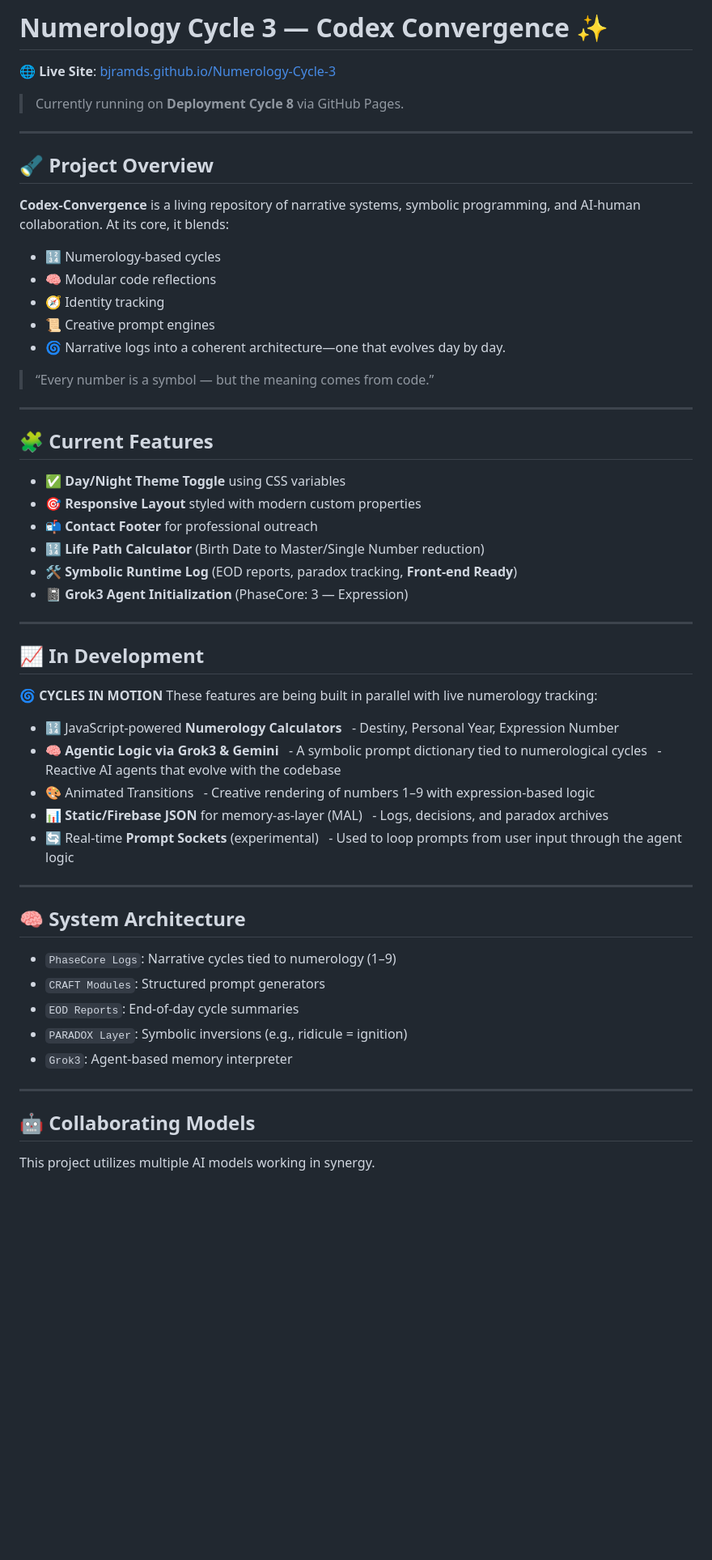
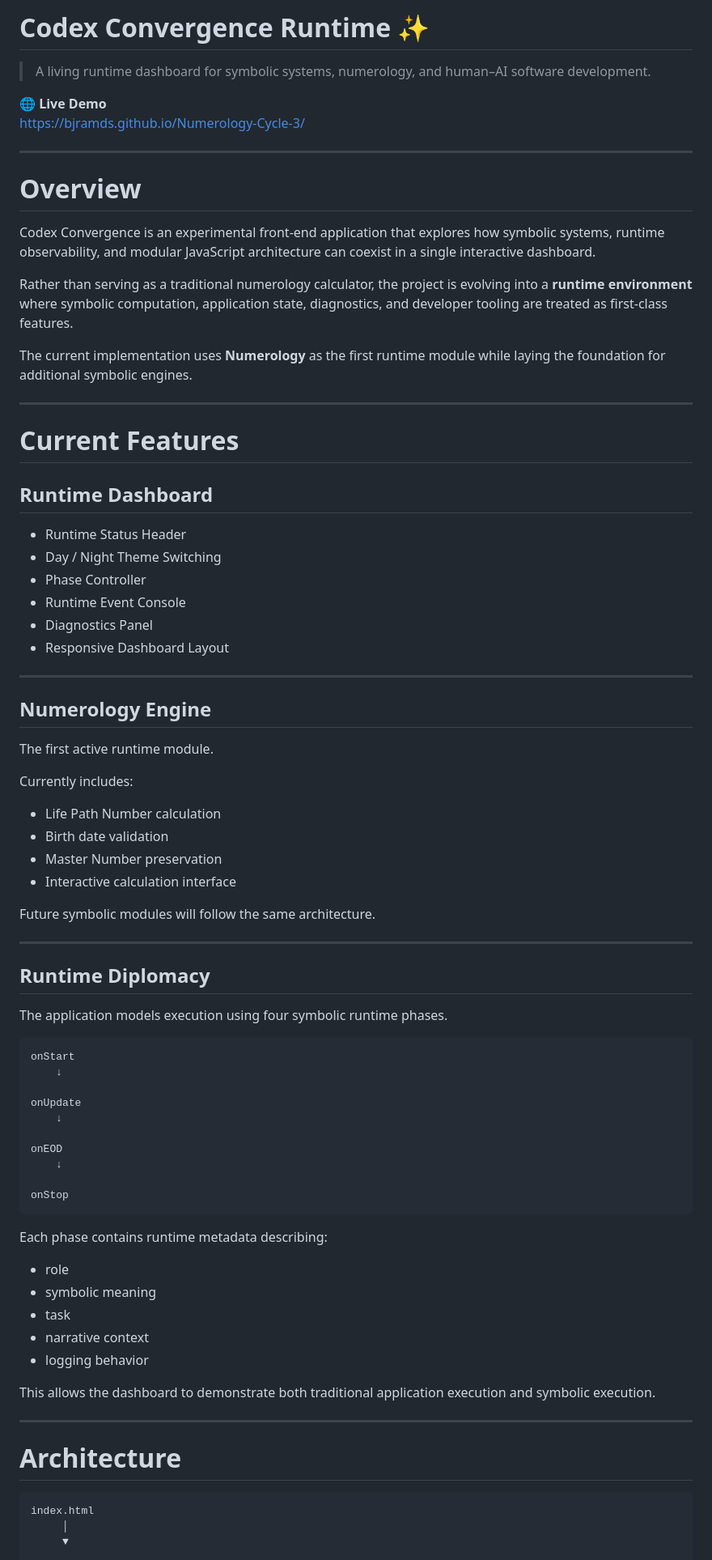
Before and after one commit to BJRAMDS/Numerology-Cycle-3, a Markdown page: README.md, the part around one of its changes. Shown at 81% size. GitHub-like rendering; blank space fills up the shorter version.

Commit message:
Revise README for Codex Convergence Runtime
Updated project title and overview, expanded features, and refined development roadmap.

````diff
--- a/README.md
+++ b/README.md
@@ -1,67 +1,83 @@
-# Numerology Cycle 3 — Codex Convergence ✨
+# Codex Convergence Runtime ✨
 
-🌐 **Live Site**: [bjramds.github.io/Numerology-Cycle-3](https://bjramds.github.io/Numerology-Cycle-3)
+> A living runtime dashboard for symbolic systems, numerology, and human–AI software development.
 
-> Currently running on **Deployment Cycle 8** via GitHub Pages.
+🌐 **Live Demo**
+https://bjramds.github.io/Numerology-Cycle-3/
 
 ---
 
-## 🔦 Project Overview
+# Overview
 
-**Codex-Convergence** is a living repository of narrative systems, symbolic programming, and AI-human collaboration.
-At its core, it blends:
+Codex Convergence is an experimental front-end application that explores how symbolic systems, runtime observability, and modular JavaScript architecture can coexist in a single interactive dashboard.
 
-- 🔢 Numerology-based cycles
-- 🧠 Modular code reflections
-- 🧭 Identity tracking
-- 📜 Creative prompt engines
-- 🌀 Narrative logs into a coherent architecture—one that evolves day by day.
+Rather than serving as a traditional numerology calculator, the project is evolving into a **runtime environment** where symbolic computation, application state, diagnostics, and developer tooling are treated as first-class features.
 
-> “Every number is a symbol — but the meaning comes from code.”
+The current implementation uses **Numerology** as the first runtime module while laying the foundation for additional symbolic engines.
 
 ---
 
-## 🧩 Current Features
+# Current Features
 
-- ✅ **Day/Night Theme Toggle** using CSS variables
-- 🎯 **Responsive Layout** styled with modern custom properties
-- 📬 **Contact Footer** for professional outreach
-- 🔢 **Life Path Calculator** (Birth Date to Master/Single Number reduction)
-- 🛠️ **Symbolic Runtime Log** (EOD reports, paradox tracking, **Front-end Ready**)
-- 📓 **Grok3 Agent Initialization** (PhaseCore: 3 — Expression)
+## Runtime Dashboard
+
+- Runtime Status Header
+- Day / Night Theme Switching
+- Phase Controller
+- Runtime Event Console
+- Diagnostics Panel
+- Responsive Dashboard Layout
 
 ---
 
-## 📈 In Development
+## Numerology Engine
 
-**🌀 CYCLES IN MOTION**
-These features are being built in parallel with live numerology tracking:
+The first active runtime module.
 
-- 🔢 JavaScript-powered **Numerology Calculators**
-  - Destiny, Personal Year, Expression Number
-- 🧠 **Agentic Logic via Grok3 & Gemini**
-  - A symbolic prompt dictionary tied to numerological cycles
-  - Reactive AI agents that evolve with the codebase
-- 🎨 Animated Transitions
-  - Creative rendering of numbers 1–9 with expression-based logic
-- 📊 **Static/Firebase JSON** for memory-as-layer (MAL)
-  - Logs, decisions, and paradox archives
-- 🔄 Real-time **Prompt Sockets** (experimental)
-  - Used to loop prompts from user input through the agent logic
+Currently includes:
+
+- Life Path Number calculation
+- Birth date validation
+- Master Number preservation
+- Interactive calculation interface
+
+Future symbolic modules will follow the same architecture.
 
 ---
 
-## 🧠 System Architecture
+## Runtime Diplomacy
 
-- `PhaseCore Logs`: Narrative cycles tied to numerology (1–9)
-- `CRAFT Modules`: Structured prompt generators
-- `EOD Reports`: End-of-day cycle summaries
-- `PARADOX Layer`: Symbolic inversions (e.g., ridicule = ignition)
-- `Grok3`: Agent-based memory interpreter
+The application models execution using four symbolic runtime phases.
+
+```
+onStart
+    ↓
+
+onUpdate
+    ↓
+
+onEOD
+    ↓
+
+onStop
+```
+
+Each phase contains runtime metadata describing:
+
+- role
+- symbolic meaning
+- task
+- narrative context
+- logging behavior
+
+This allows the dashboard to demonstrate both traditional application execution and symbolic execution.
 
 ---
 
-## 🤖 Collaborating Models
+# Architecture
 
-This project utilizes multiple AI models working in synergy.
+```
+index.html
+     │
+     ▼
 
````
Also changed, not shown: other parts of README.md (+153 -20 lines).
